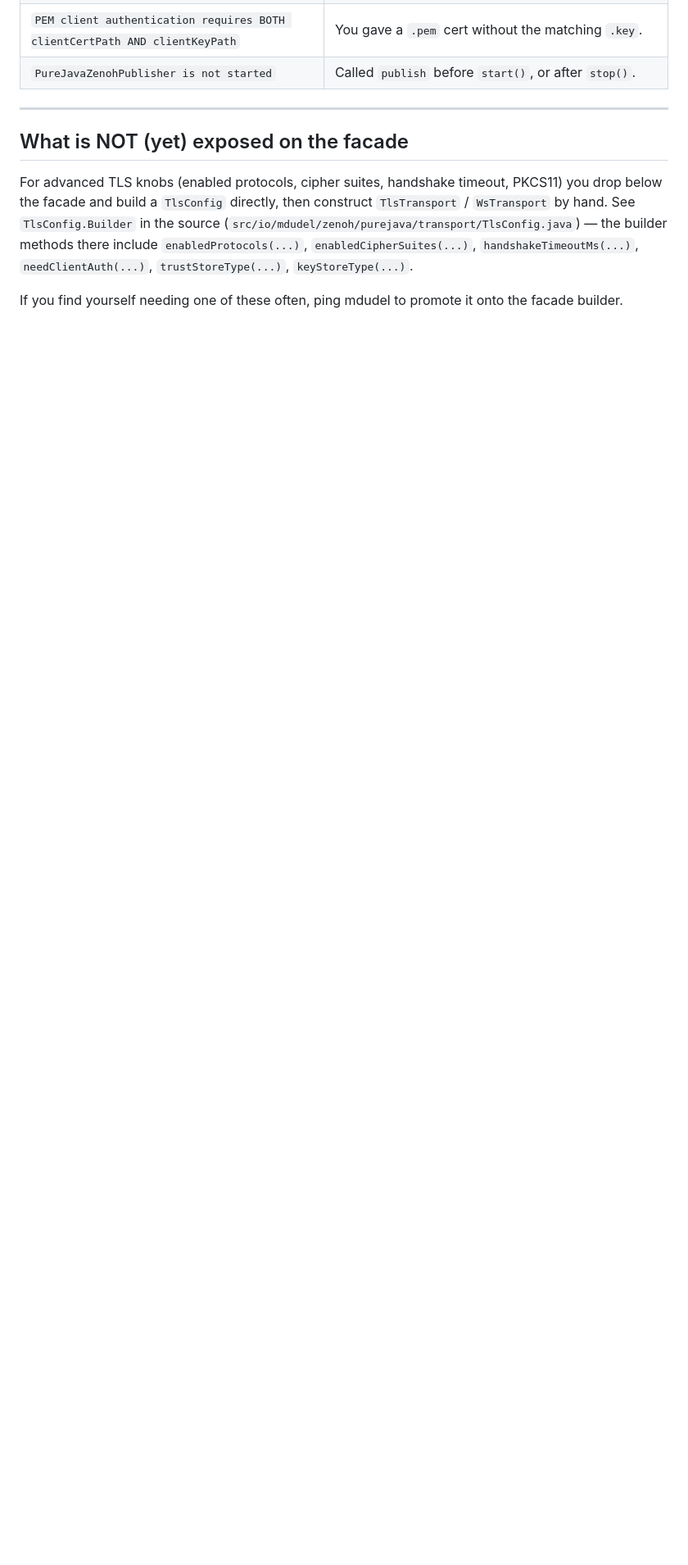
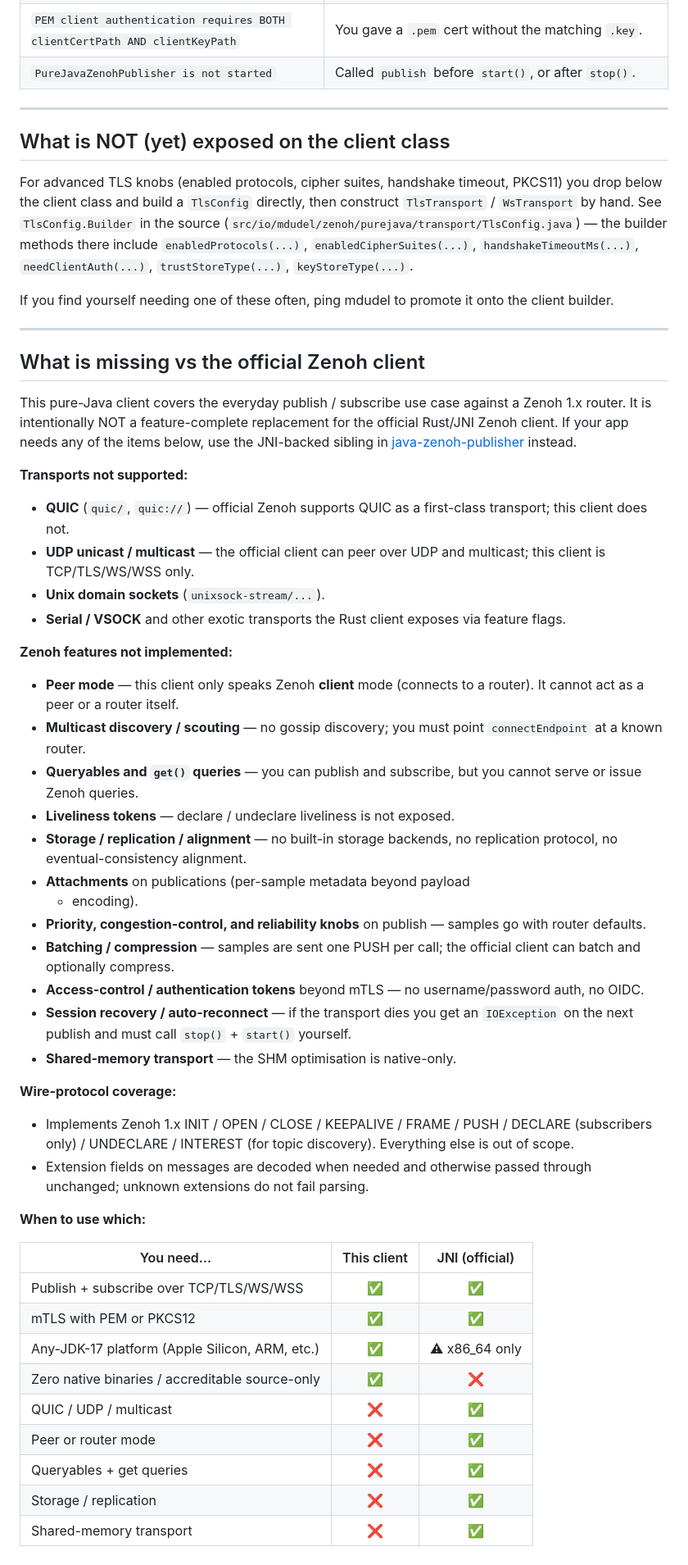
Before and after one commit to mdudel/simple-zenoh-java-client, a Markdown page: API.md, the part around one of its changes. Shown at 82% size. Rendered like a GitHub page; blank space fills up the shorter version.

```diff
--- a/API.md
+++ b/API.md
@@ -317,10 +368,10 @@ returned:
 
 ---
 
-## What is NOT (yet) exposed on the facade
+## What is NOT (yet) exposed on the client class
 
 For advanced TLS knobs (enabled protocols, cipher suites, handshake
-timeout, PKCS11) you drop below the facade and build a
+timeout, PKCS11) you drop below the client class and build a
 `TlsConfig` directly, then construct `TlsTransport` / `WsTransport`
 by hand. See `TlsConfig.Builder` in the source
 (`src/io/mdudel/zenoh/purejava/transport/TlsConfig.java`) — the
@@ -329,4 +380,69 @@ builder methods there include `enabledProtocols(...)`,
 `needClientAuth(...)`, `trustStoreType(...)`, `keyStoreType(...)`.
 
 If you find yourself needing one of these often, ping mdudel to
-promote it onto the facade builder.
+promote it onto the client builder.
+
+---
+
+## What is missing vs the official Zenoh client
+
+This pure-Java client covers the everyday publish / subscribe use case
+against a Zenoh 1.x router. It is intentionally NOT a feature-complete
+replacement for the official Rust/JNI Zenoh client. If your app needs
+any of the items below, use the JNI-backed sibling in
+[java-zenoh-publisher](https://github.com/mdudel/java-zenoh-publisher)
+instead.
+
+**Transports not supported:**
+- **QUIC** (`quic/`, `quic://`) — official Zenoh supports QUIC as a
+  first-class transport; this client does not.
+- **UDP unicast / multicast** — the official client can peer over UDP
+  and multicast; this client is TCP/TLS/WS/WSS only.
+- **Unix domain sockets** (`unixsock-stream/...`).
+- **Serial / VSOCK** and other exotic transports the Rust client
+  exposes via feature flags.
+
+**Zenoh features not implemented:**
+- **Peer mode** — this client only speaks Zenoh **client** mode
+  (connects to a router). It cannot act as a peer or a router itself.
+- **Multicast discovery / scouting** — no gossip discovery; you must
+  point `connectEndpoint` at a known router.
+- **Queryables and `get()` queries** — you can publish and subscribe,
+  but you cannot serve or issue Zenoh queries.
+- **Liveliness tokens** — declare / undeclare liveliness is not
+  exposed.
+- **Storage / replication / alignment** — no built-in storage
+  backends, no replication protocol, no eventual-consistency alignment.
+- **Attachments** on publications (per-sample metadata beyond payload
+  + encoding).
+- **Priority, congestion-control, and reliability knobs** on publish
+  — samples go with router defaults.
+- **Batching / compression** — samples are sent one PUSH per call;
+  the official client can batch and optionally compress.
+- **Access-control / authentication tokens** beyond mTLS — no
+  username/password auth, no OIDC.
+- **Session recovery / auto-reconnect** — if the transport dies you
+  get an `IOException` on the next publish and must call `stop()` +
+  `start()` yourself.
+- **Shared-memory transport** — the SHM optimisation is native-only.
+
+**Wire-protocol coverage:**
+- Implements Zenoh 1.x INIT / OPEN / CLOSE / KEEPALIVE / FRAME / PUSH /
+  DECLARE (subscribers only) / UNDECLARE / INTEREST (for topic
+  discovery). Everything else is out of scope.
+- Extension fields on messages are decoded when needed and otherwise
+  passed through unchanged; unknown extensions do not fail parsing.
+
+**When to use which:**
+
+| You need…                                       | This client | JNI (official) |
+|-------------------------------------------------|:-----------:|:--------------:|
+| Publish + subscribe over TCP/TLS/WS/WSS         | ✅          | ✅             |
+| mTLS with PEM or PKCS12                         | ✅          | ✅             |
+| Any-JDK-17 platform (Apple Silicon, ARM, etc.)  | ✅          | ⚠ x86_64 only |
+| Zero native binaries / accreditable source-only | ✅          | ❌             |
+| QUIC / UDP / multicast                          | ❌          | ✅             |
+| Peer or router mode                             | ❌          | ✅             |
+| Queryables + get queries                        | ❌          | ✅             |
+| Storage / replication                           | ❌          | ✅             |
+| Shared-memory transport                         | ❌          | ✅             |
```
Also changed, not shown: other parts of API.md (+65 -14 lines).
